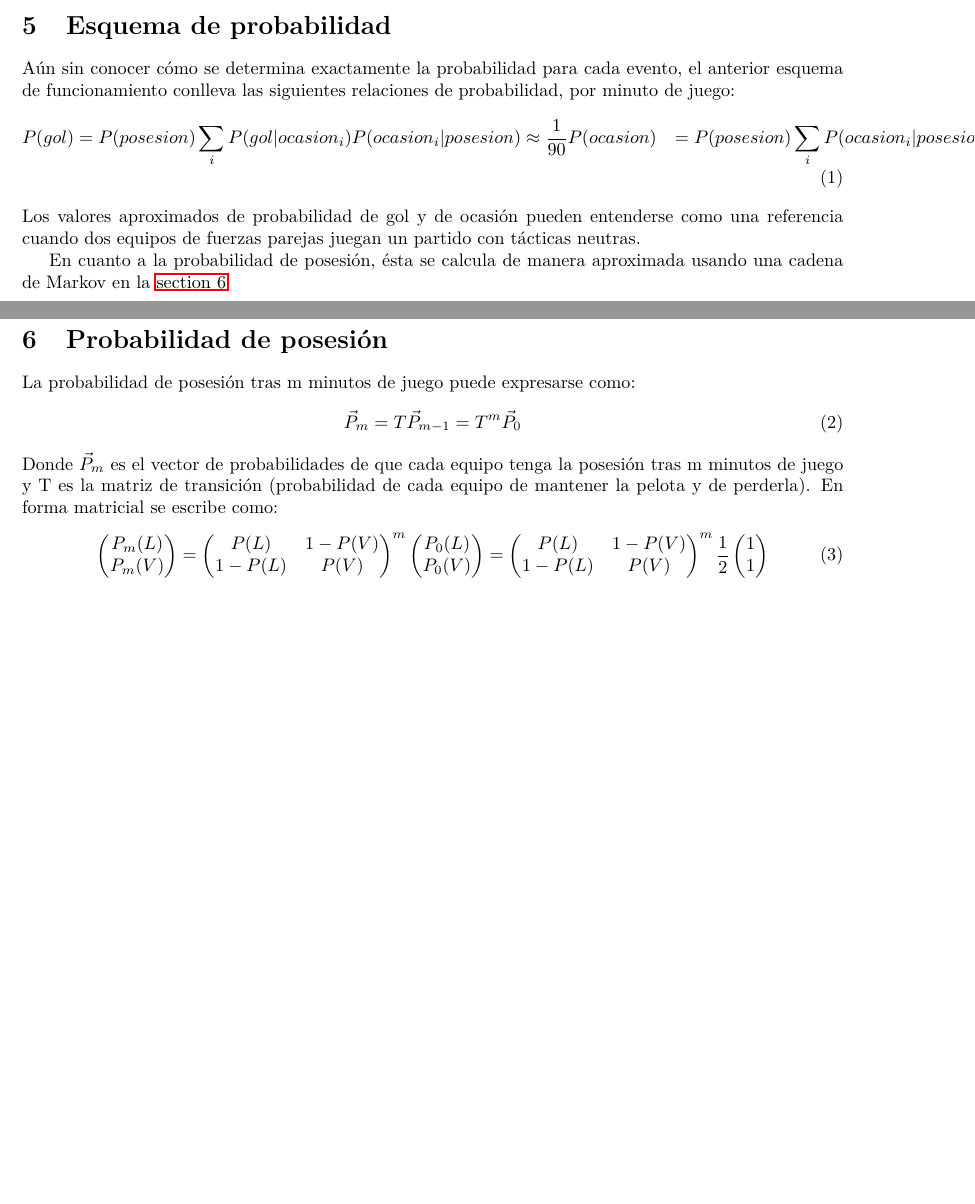
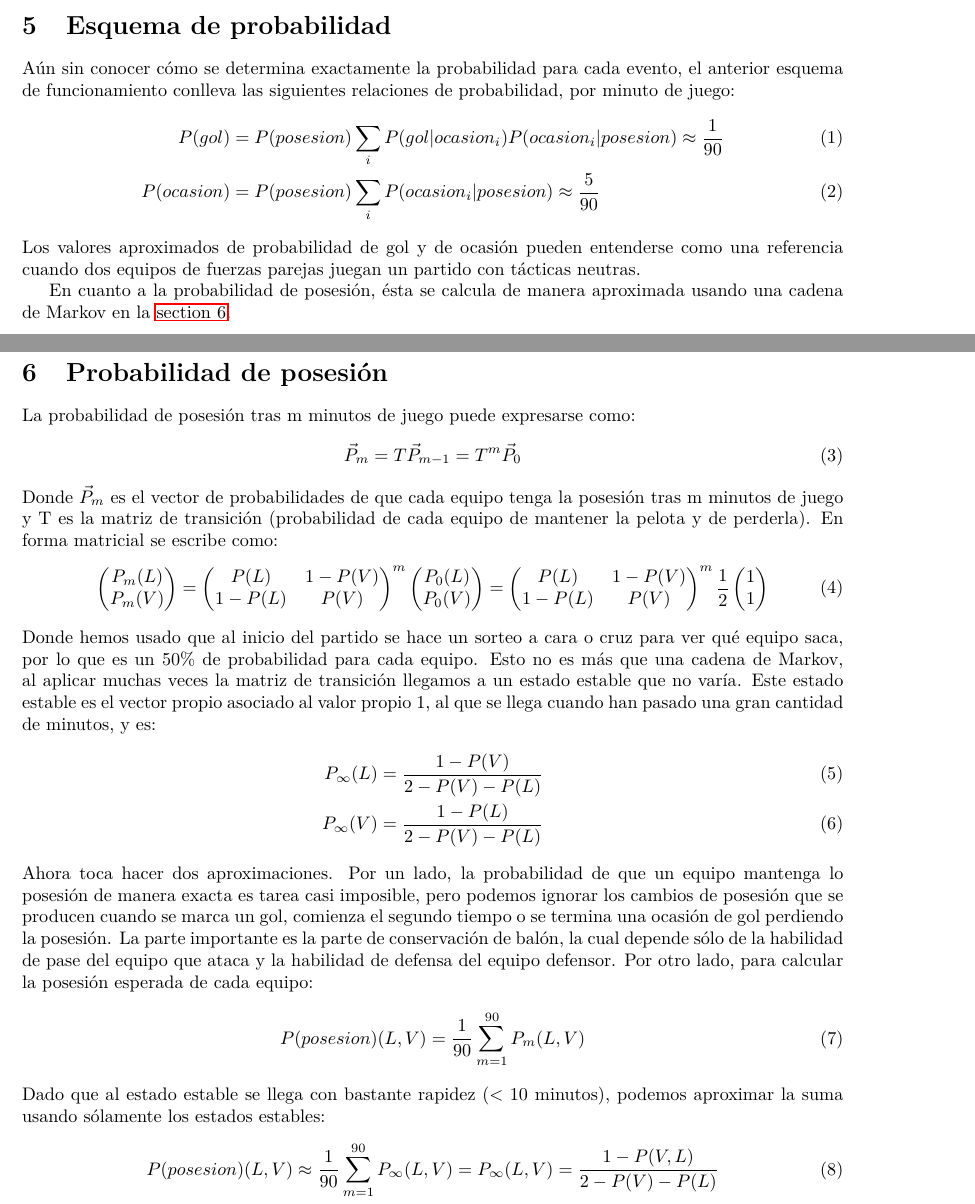
Before and after one commit to Xaunther/New-Simu, a LaTeX document (doc/Eventos.tex): two parts of pages 2 and 3 of 3, joined at a grey line, cut so that both start at the same text, the shorter picture padded with empty space. Compiled offline with pdfLaTeX.

Commit message:
Añadida cadena de Markov

```diff
--- a/doc/Eventos.tex
+++ b/doc/Eventos.tex
@@ -9,6 +9,7 @@
 \usepackage{enumerate}
 \usepackage{graphicx}
 \usepackage{hyperref}
+\usepackage[utf8]{inputenc}
 
 \title{Generaci\'on de eventos.}
 \author{Xaunther}
@@ -73,12 +74,12 @@ La simulaci\'on es el \'unico elemento aleatorio de la lista (adem\'as de las le
 \section{Esquema de probabilidad}
 Aún sin conocer cómo se determina exactamente la probabilidad para cada evento, el anterior esquema de funcionamiento conlleva las siguientes relaciones de probabilidad, por minuto de juego:
 \begin{align}
-P(gol)&=P(posesion)\sum_i{P(gol|ocasion_i)P(ocasion_i|posesion)}\approx\frac{1}{90}
+P(gol)&=P(posesion)\sum_i{P(gol|ocasion_i)P(ocasion_i|posesion)}\approx\frac{1}{90}\\
 P(ocasion)&=P(posesion)\sum_i{P(ocasion_i|posesion)}\approx\frac{5}{90}
 \end{align}
 Los valores aproximados de probabilidad de gol y de ocasión pueden entenderse como una referencia cuando dos equipos de fuerzas parejas juegan un partido con tácticas neutras.
 
-En cuanto a la probabilidad de posesión, ésta se calcula de manera aproximada usando una cadena de Markov en la \autoref{sec:ProbPosesion}
+En cuanto a la probabilidad de posesión, ésta se calcula de manera aproximada usando una cadena de Markov en la \autoref{sec:ProbPosesion}.
 \section{Probabilidad de posesi\'on}\label{sec:ProbPosesion}
 La probabilidad de posesión tras m minutos de juego puede expresarse como:
 \begin{equation}
@@ -109,4 +110,17 @@ P(L) & 1-P(V) \\
 1
 \end{pmatrix}
 \end{equation}
+Donde hemos usado que al inicio del partido se hace un sorteo a cara o cruz para ver qué equipo saca, por lo que es un 50\% de probabilidad para cada equipo. Esto no es más que una cadena de Markov, al aplicar muchas veces la matriz de transición llegamos a un estado estable que no varía. Este estado estable es el vector propio asociado al valor propio 1, al que se llega cuando han pasado una gran cantidad de minutos, y es:
+\begin{align}
+	P_\infty(L)&=\frac{1-P(V)}{2-P(V)-P(L)}\\
+	P_\infty(V)&=\frac{1-P(L)}{2-P(V)-P(L)}
+\end{align}
+Ahora toca hacer dos aproximaciones. Por un lado, la probabilidad de que un equipo mantenga lo posesión de manera exacta es tarea casi imposible, pero podemos ignorar los cambios de posesión que se producen cuando se marca un gol, comienza el segundo tiempo o se termina una ocasión de gol perdiendo la posesión. La parte importante es la parte de conservación de balón, la cual depende sólo de la habilidad de pase del equipo que ataca y la habilidad de defensa del equipo defensor. Por otro lado, para calcular la posesión esperada de cada equipo:
+\begin{align}
+	P(posesion)(L,V)=\frac{1}{90}\sum_{m=1}^{90}P_m(L,V)
+\end{align}
+Dado que al estado estable se llega con bastante rapidez ($<10$ minutos), podemos aproximar la suma usando sólamente los estados estables:
+\begin{align}
+	P(posesion)(L,V)\approx\frac{1}{90}\sum_{m=1}^{90}P_\infty(L,V)=P_\infty(L,V)=\frac{1-P(V,L)}{2-P(V)-P(L)}
+\end{align}
 \end{document}
```
Also changed, not shown: doc/Eventos.pdf.
